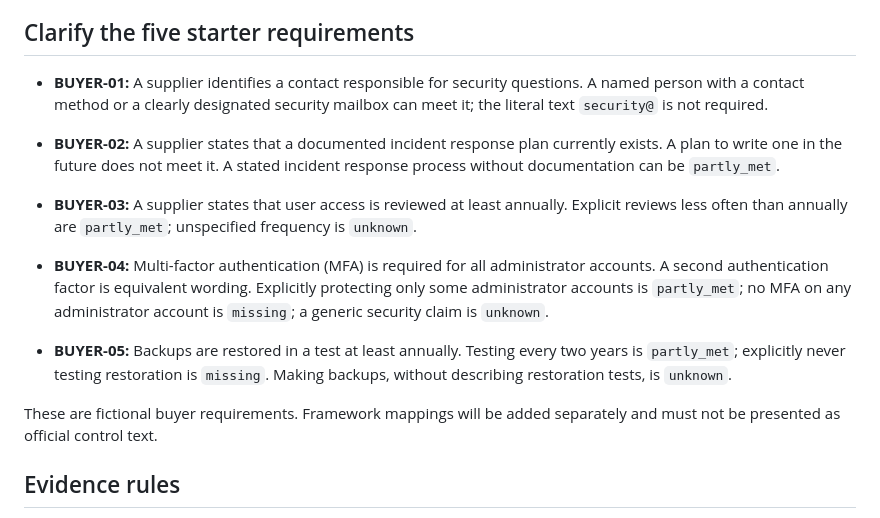
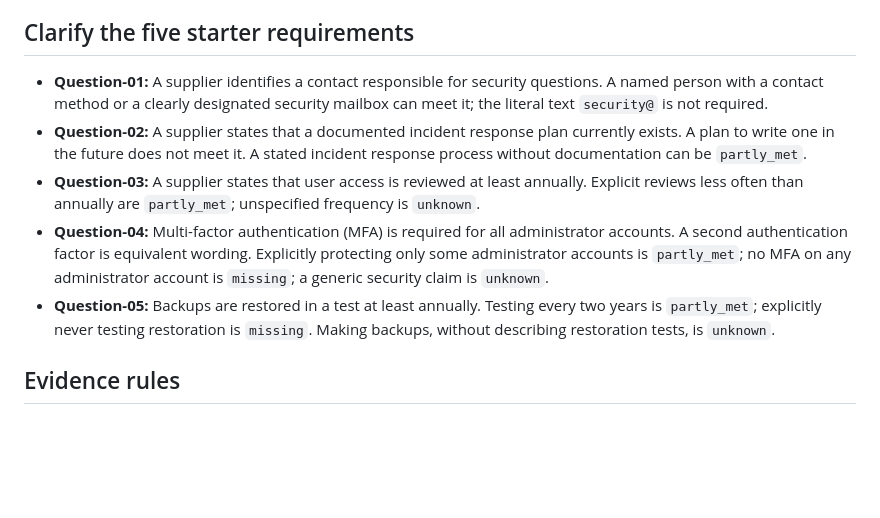
Before and after one commit to lkykor77/supplier_risk_AI_copilot, a Markdown page: docs/assessment-guide.md, the part around the change. GitHub-like rendering; blank space fills up the shorter version.

```diff
--- a/docs/assessment-guide.md
+++ b/docs/assessment-guide.md
@@ -13,14 +13,12 @@ Missing detail alone does not mean `partly_met`. For example, "We review access
 
 ## Clarify the five starter requirements
 
-- **BUYER-01:** A supplier identifies a contact responsible for security questions. A named person with a contact method or a clearly designated security mailbox can meet it; the literal text `security@` is not required.
-- **BUYER-02:** A supplier states that a documented incident response plan currently exists. A plan to write one in the future does not meet it. A stated incident response process without documentation can be `partly_met`.
-- **BUYER-03:** A supplier states that user access is reviewed at least annually. Explicit reviews less often than annually are `partly_met`; unspecified frequency is `unknown`.
+- **Question-01:** A supplier identifies a contact responsible for security questions. A named person with a contact method or a clearly designated security mailbox can meet it; the literal text `security@` is not required.
+- **Question-02:** A supplier states that a documented incident response plan currently exists. A plan to write one in the future does not meet it. A stated incident response process without documentation can be `partly_met`.
+- **Question-03:** A supplier states that user access is reviewed at least annually. Explicit reviews less often than annually are `partly_met`; unspecified frequency is `unknown`.
+- **Question-04:** Multi-factor authentication (MFA) is required for all administrator accounts. A second authentication factor is equivalent wording. Explicitly protecting only some administrator accounts is `partly_met`; no MFA on any administrator account is `missing`; a generic security claim is `unknown`.
+- **Question-05:** Backups are restored in a test at least annually. Testing every two years is `partly_met`; explicitly never testing restoration is `missing`. Making backups, without describing restoration tests, is `unknown`.
 
-- **BUYER-04:** Multi-factor authentication (MFA) is required for all administrator accounts. A second authentication factor is equivalent wording. Explicitly protecting only some administrator accounts is `partly_met`; no MFA on any administrator account is `missing`; a generic security claim is `unknown`.
-- **BUYER-05:** Backups are restored in a test at least annually. Testing every two years is `partly_met`; explicitly never testing restoration is `missing`. Making backups, without describing restoration tests, is `unknown`.
-
-These are fictional buyer requirements. Framework mappings will be added separately and must not be presented as official control text.
 
 ## Evidence rules
 
```
